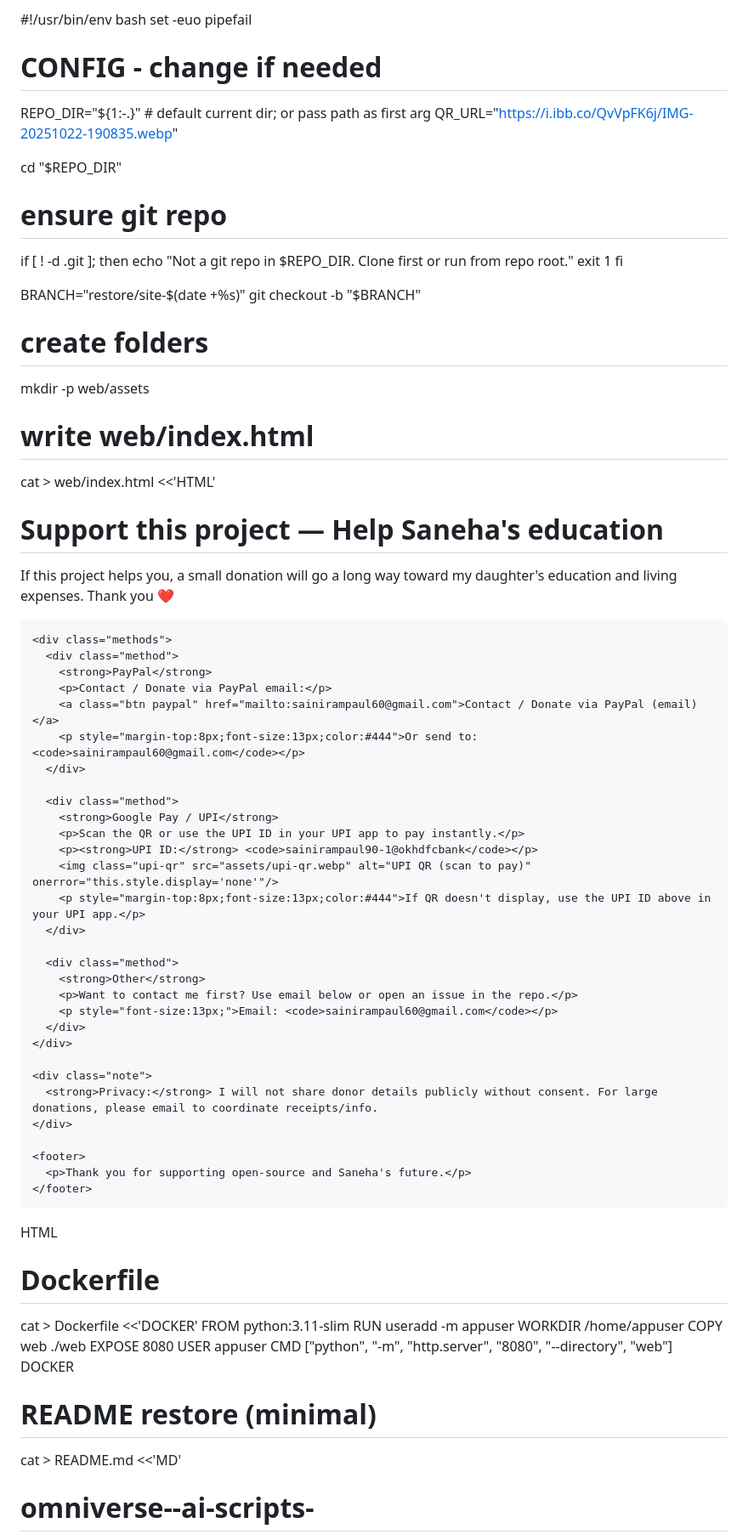
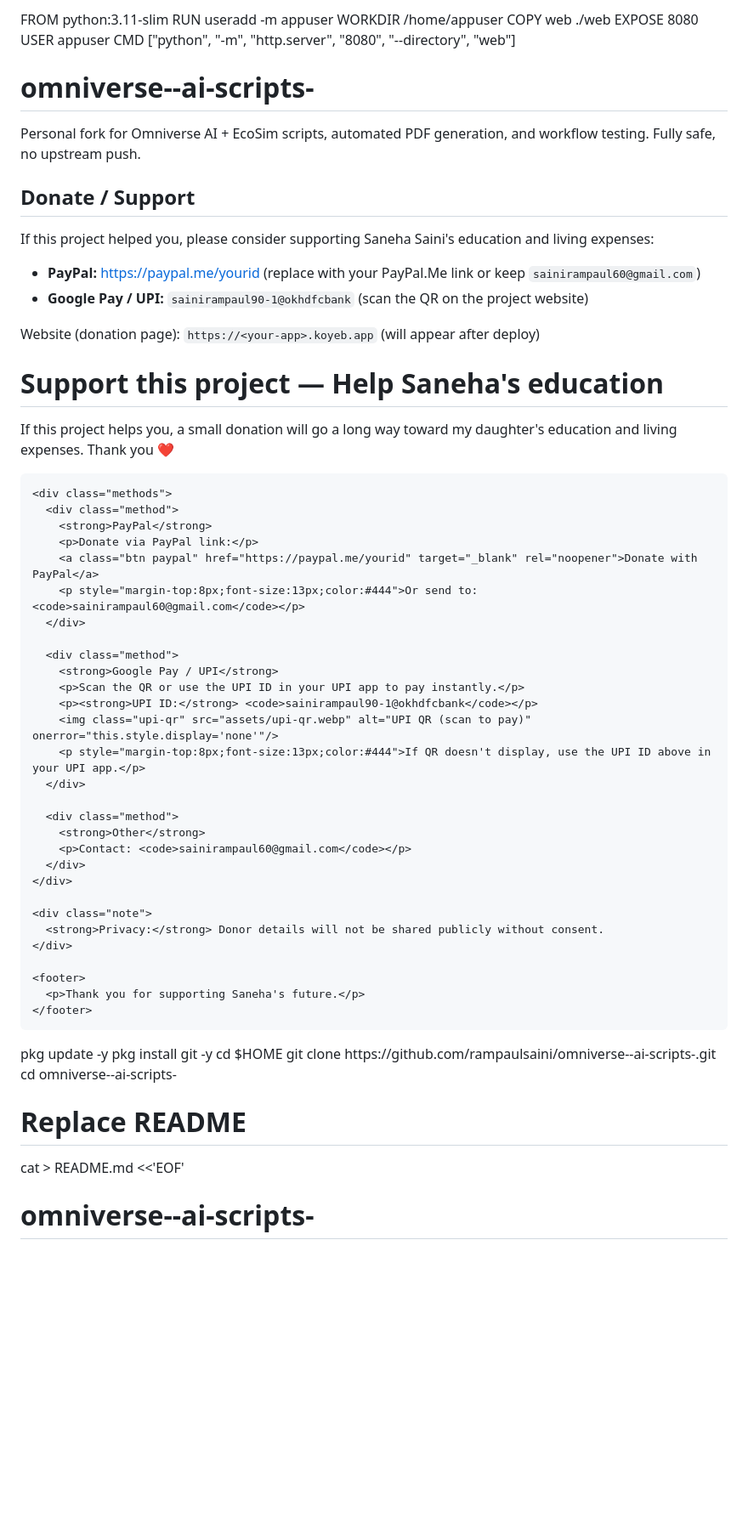
Before and after one commit to rampaulsaini/omniverse--ai-scripts-, a Markdown page: README.md, the part around one of its changes. Shown at 85% size. Rendered like a GitHub page; blank space fills up the shorter version.

```diff
--- a/README.md
+++ b/README.md
@@ -1,26 +1,21 @@
-#!/usr/bin/env bash
-set -euo pipefail
+FROM python:3.11-slim
+RUN useradd -m appuser
+WORKDIR /home/appuser
+COPY web ./web
+EXPOSE 8080
+USER appuser
+CMD ["python", "-m", "http.server", "8080", "--directory", "web"]
+# omniverse--ai-scripts-
 
-# CONFIG - change if needed
-REPO_DIR="${1:-.}"   # default current dir; or pass path as first arg
-QR_URL="https://i.ibb.co/QvVpFK6j/IMG-20251022-190835.webp"
+Personal fork for Omniverse AI + EcoSim scripts, automated PDF generation, and workflow testing. Fully safe, no upstream push.
 
-cd "$REPO_DIR"
+## Donate / Support
+If this project helped you, please consider supporting Saneha Saini's education and living expenses:
 
-# ensure git repo
-if [ ! -d .git ]; then
-  echo "Not a git repo in $REPO_DIR. Clone first or run from repo root."
-  exit 1
-fi
+- **PayPal:** https://paypal.me/yourid  (replace with your PayPal.Me link or keep `sainirampaul60@gmail.com`)
+- **Google Pay / UPI:** `sainirampaul90-1@okhdfcbank` (scan the QR on the project website)
 
-BRANCH="restore/site-$(date +%s)"
-git checkout -b "$BRANCH"
-
-# create folders
-mkdir -p web/assets
-
-# write web/index.html
-cat > web/index.html <<'HTML'
+Website (donation page): `https://<your-app>.koyeb.app` (will appear after deploy)
 <!doctype html>
 <html lang="en">
 <head>
@@ -50,8 +45,8 @@ cat > web/index.html <<'HTML'
     <div class="methods">
       <div class="method">
         <strong>PayPal</strong>
-        <p>Contact / Donate via PayPal email:</p>
-        <a class="btn paypal" href="mailto:sainirampaul60@gmail.com">Contact / Donate via PayPal (email)</a>
+        <p>Donate via PayPal link:</p>
+        <a class="btn paypal" href="https://paypal.me/yourid" target="_blank" rel="noopener">Donate with PayPal</a>
         <p style="margin-top:8px;font-size:13px;color:#444">Or send to: <code>sainirampaul60@gmail.com</code></p>
       </div>
 
@@ -65,36 +60,28 @@ cat > web/index.html <<'HTML'
 
       <div class="method">
         <strong>Other</strong>
-        <p>Want to contact me first? Use email below or open an issue in the repo.</p>
-        <p style="font-size:13px;">Email: <code>sainirampaul60@gmail.com</code></p>
+        <p>Contact: <code>sainirampaul60@gmail.com</code></p>
       </div>
     </div>
 
     <div class="note">
-      <strong>Privacy:</strong> I will not share donor details publicly without consent. For large donations, please email to coordinate receipts/info.
+      <strong>Privacy:</strong> Donor details will not be shared publicly without consent.
     </div>
 
     <footer>
-      <p>Thank you for supporting open-source and Saneha's future.</p>
+      <p>Thank you for supporting Saneha's future.</p>
     </footer>
   </div>
 </body>
 </html>
-HTML
+pkg update -y
+pkg install git -y
+cd $HOME
+git clone https://github.com/rampaulsaini/omniverse--ai-scripts-.git
+cd omniverse--ai-scripts-
 
-# Dockerfile
-cat > Dockerfile <<'DOCKER'
-FROM python:3.11-slim
-RUN useradd -m appuser
-WORKDIR /home/appuser
-COPY web ./web
-EXPOSE 8080
-USER appuser
-CMD ["python", "-m", "http.server", "8080", "--directory", "web"]
-DOCKER
-
-# README restore (minimal)
-cat > README.md <<'MD'
+# Replace README
+cat > README.md <<'EOF'
 # omniverse--ai-scripts-
 
 Personal fork for Omniverse AI + EcoSim scripts, automated PDF generation, and workflow testing. Fully safe, no upstream push.
```
Also changed, not shown: other parts of README.md (+18 -14 lines).
